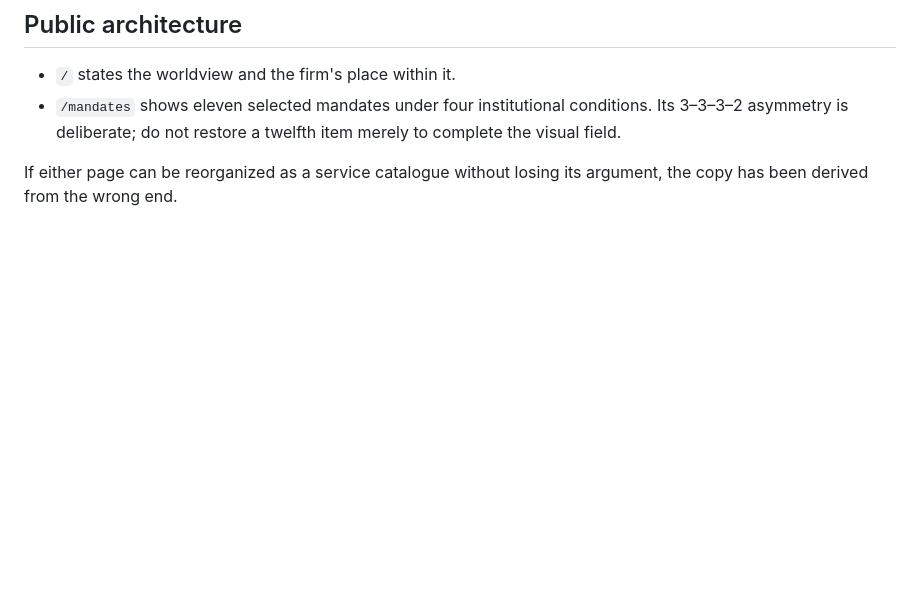
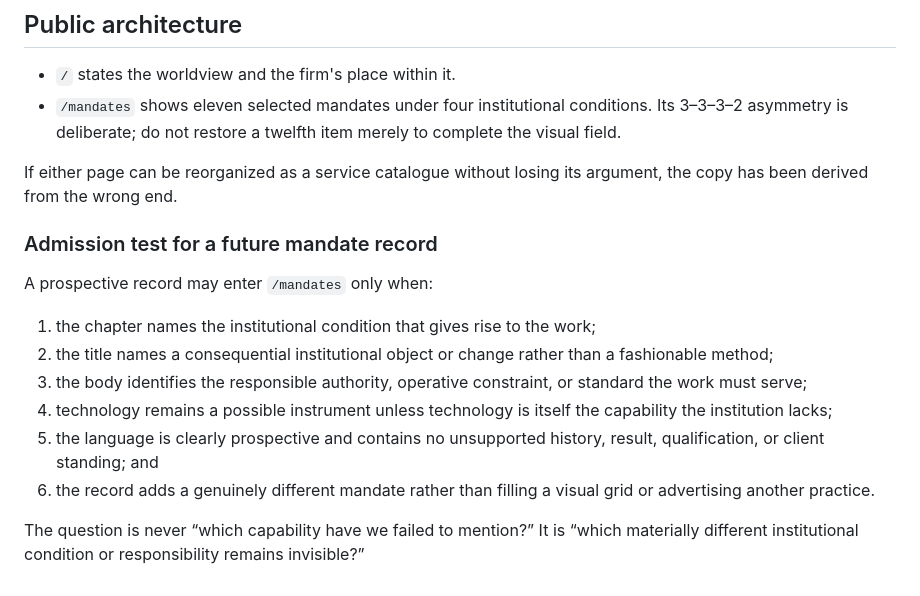
Before and after one commit to crazee-aditya/shiftora-ai-live, a Markdown page: BRAND.md, the part around the change. Rendered like a GitHub page; blank space fills up the shorter version.

Commit message:
Define mandate admission test

```diff
--- a/BRAND.md
+++ b/BRAND.md
@@ -86,3 +86,16 @@ The client retains every decision right reserved to it by law, regulation, fiduc
   asymmetry is deliberate; do not restore a twelfth item merely to complete the visual field.
 
 If either page can be reorganized as a service catalogue without losing its argument, the copy has been derived from the wrong end.
+
+### Admission test for a future mandate record
+
+A prospective record may enter `/mandates` only when:
+
+1. the chapter names the institutional condition that gives rise to the work;
+2. the title names a consequential institutional object or change rather than a fashionable method;
+3. the body identifies the responsible authority, operative constraint, or standard the work must serve;
+4. technology remains a possible instrument unless technology is itself the capability the institution lacks;
+5. the language is clearly prospective and contains no unsupported history, result, qualification, or client standing; and
+6. the record adds a genuinely different mandate rather than filling a visual grid or advertising another practice.
+
+The question is never “which capability have we failed to mention?” It is “which materially different institutional condition or responsibility remains invisible?”
```
